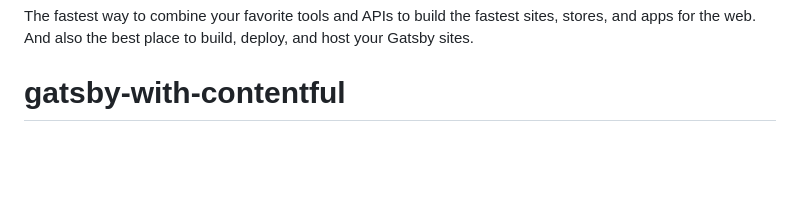
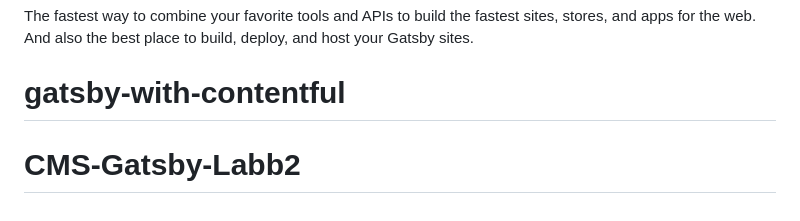
Before and after one commit to OsmanAdem/CMS-Gatsby-Labb2, a Markdown page: README.md, the part around the change. Drawn GitHub-style; blank space fills up the shorter version.

```diff
--- a/README.md
+++ b/README.md
@@ -98,3 +98,4 @@ The fastest way to combine your favorite tools and APIs to build the fastest sit
 
 <!-- AUTO-GENERATED-CONTENT:END -->
 # gatsby-with-contentful
+# CMS-Gatsby-Labb2
```
